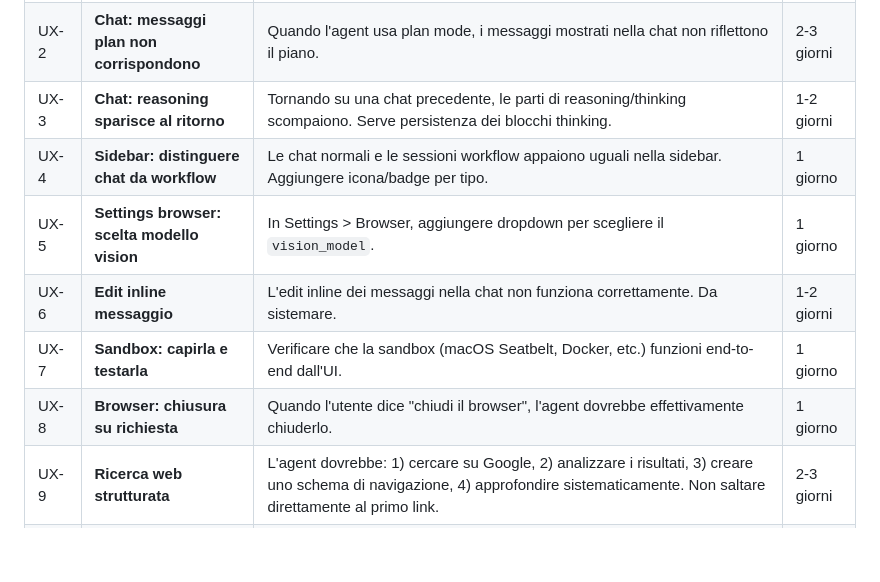
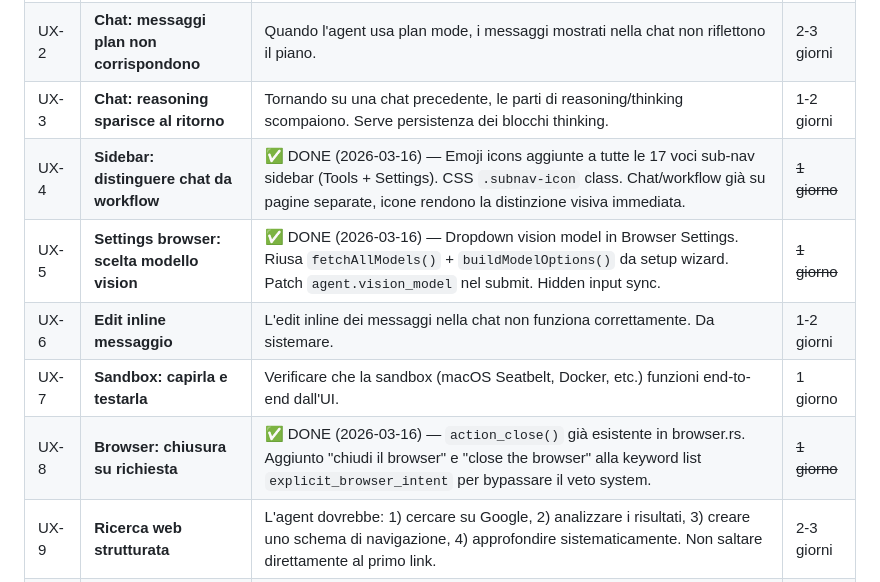
Before and after one commit to homunbot/homunbot, a Markdown page: docs/ROADMAP.md, the part around the change. Rendered like a GitHub page; blank space fills up the shorter version.

Commit message:
docs: mark UX-4, UX-5, UX-8 as done in ROADMAP

```diff
--- a/docs/ROADMAP.md
+++ b/docs/ROADMAP.md
@@ -1570,11 +1570,11 @@ Implicazioni:
 | UX-1 | **Rivedere dashboard** | Layout/info da rivalutare dopo DASH-1. | 1-2 giorni |
 | UX-2 | **Chat: messaggi plan non corrispondono** | Quando l'agent usa plan mode, i messaggi mostrati nella chat non riflettono il piano. | 2-3 giorni |
 | UX-3 | **Chat: reasoning sparisce al ritorno** | Tornando su una chat precedente, le parti di reasoning/thinking scompaiono. Serve persistenza dei blocchi thinking. | 1-2 giorni |
-| UX-4 | **Sidebar: distinguere chat da workflow** | Le chat normali e le sessioni workflow appaiono uguali nella sidebar. Aggiungere icona/badge per tipo. | 1 giorno |
-| UX-5 | **Settings browser: scelta modello vision** | In Settings > Browser, aggiungere dropdown per scegliere il `vision_model`. | 1 giorno |
+| UX-4 | **Sidebar: distinguere chat da workflow** | ✅ DONE (2026-03-16) — Emoji icons aggiunte a tutte le 17 voci sub-nav sidebar (Tools + Settings). CSS `.subnav-icon` class. Chat/workflow già su pagine separate, icone rendono la distinzione visiva immediata. | ~~1 giorno~~ |
+| UX-5 | **Settings browser: scelta modello vision** | ✅ DONE (2026-03-16) — Dropdown vision model in Browser Settings. Riusa `fetchAllModels()` + `buildModelOptions()` da setup wizard. Patch `agent.vision_model` nel submit. Hidden input sync. | ~~1 giorno~~ |
 | UX-6 | **Edit inline messaggio** | L'edit inline dei messaggi nella chat non funziona correttamente. Da sistemare. | 1-2 giorni |
 | UX-7 | **Sandbox: capirla e testarla** | Verificare che la sandbox (macOS Seatbelt, Docker, etc.) funzioni end-to-end dall'UI. | 1 giorno |
-| UX-8 | **Browser: chiusura su richiesta** | Quando l'utente dice "chiudi il browser", l'agent dovrebbe effettivamente chiuderlo. | 1 giorno |
+| UX-8 | **Browser: chiusura su richiesta** | ✅ DONE (2026-03-16) — `action_close()` già esistente in browser.rs. Aggiunto "chiudi il browser" e "close the browser" alla keyword list `explicit_browser_intent` per bypassare il veto system. | ~~1 giorno~~ |
 | UX-9 | **Ricerca web strutturata** | L'agent dovrebbe: 1) cercare su Google, 2) analizzare i risultati, 3) creare uno schema di navigazione, 4) approfondire sistematicamente. Non saltare direttamente al primo link. | 2-3 giorni |
 | UX-10 | **Ollama Cloud: test fallisce in Settings** | Il test connessione in Settings fallisce per modelli Ollama Cloud, ma il modello funziona se usato. Problema nel test endpoint, non nel modello. | 1 giorno |
 | UX-11 | **Telegram: messaggi consecutivi** | ✅ DONE (2026-03-16) — Gateway debounce module (`agent/debounce.rs`): per-chat buffering with configurable window (default 2s, max 10s). Messages coalesced before dispatch. Config: `[agent] debounce_ms`, `debounce_max_ms`. Works on all channels. | ~~2-3 giorni~~ |
```
